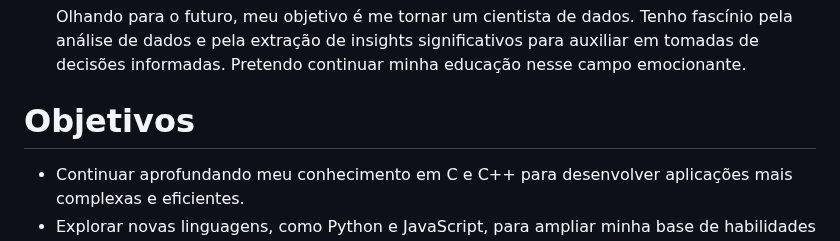
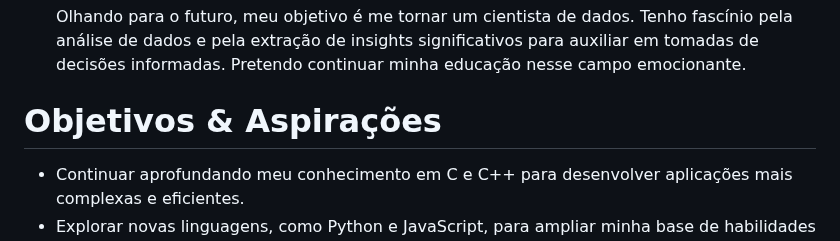
Before and after one commit to brunolaudelino/brunolaudelino, a Markdown page: README.md, the part around the change. GitHub-like rendering.

```diff
--- a/README.md
+++ b/README.md
@@ -91,7 +91,7 @@
                 <li><b>Busca por Estágio em Desenvolvimento:</b><p>Estou ativamente buscando oportunidades de estágio para expandir minha compreensão prática das tecnologias e conceitos que venho estudando. Acredito que um ambiente de trabalho real será uma plataforma valiosa para aprimorar minhas habilidades e aprender com profissionais experientes.</p></li>
                 <li><b>Aspirações de Cientista de Dados:</b><p>Olhando para o futuro, meu objetivo é me tornar um cientista de dados. Tenho fascínio pela análise de dados e pela extração de insights significativos para auxiliar em tomadas de decisões informadas. Pretendo continuar minha educação nesse campo emocionante.</p></li>
             </ul>
-            <h1>Objetivos</h1>
+            <h1>Objetivos & Aspirações</h1>
             <ul>
                 <li>Continuar aprofundando meu conhecimento em C e C++ para desenvolver aplicações mais complexas e eficientes.</li>
                 <li>Explorar novas linguagens, como Python e JavaScript, para ampliar minha base de habilidades e entender suas aplicações.</li>
```
